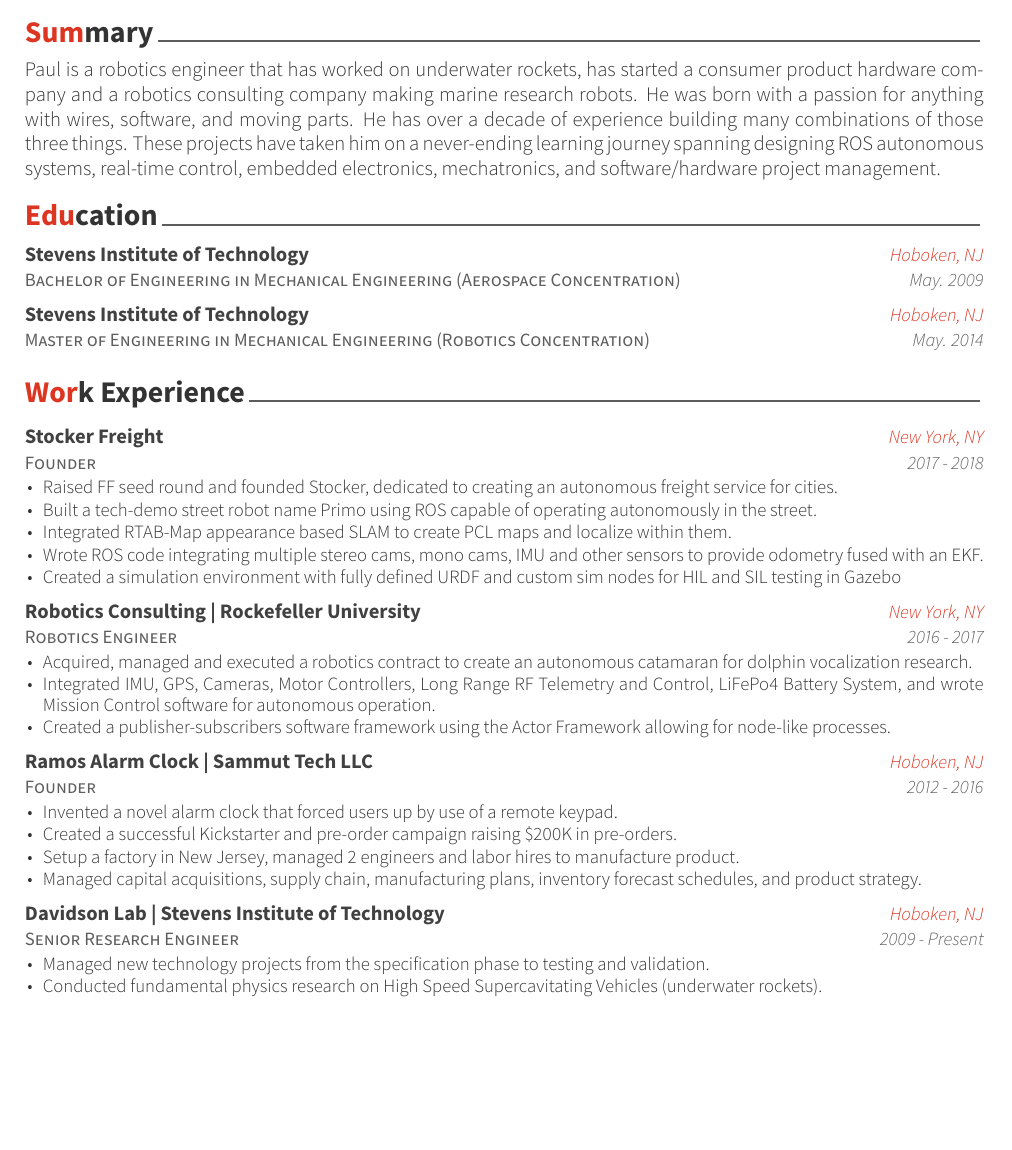
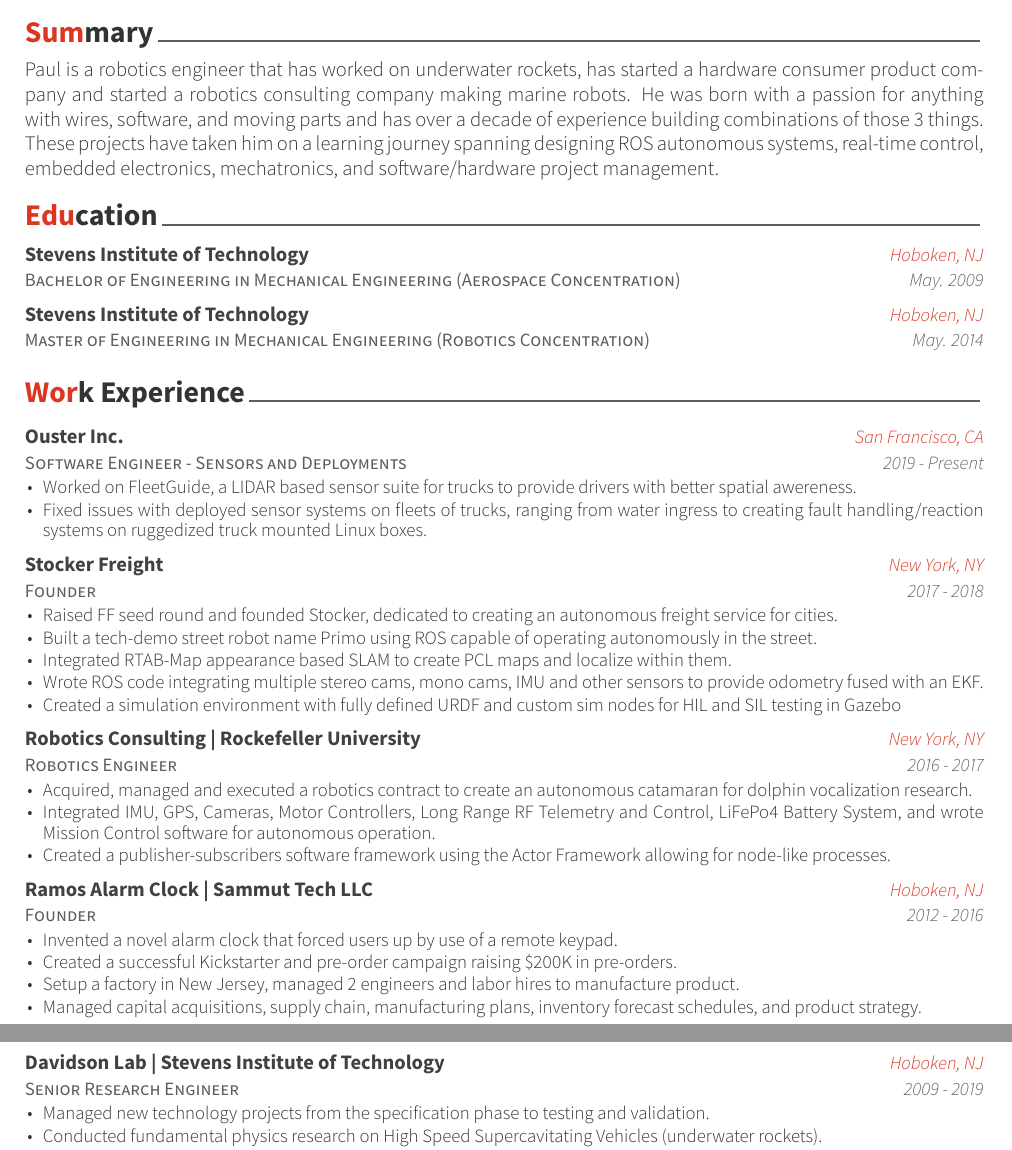
Before and after one commit to paulsammut/resume, a LaTeX CV (base/resume.tex, which reads base/resume/experience.tex): part of page 1 of 2 before the commit and two parts of pages 1 and 2 of 2 after it, the two joined at a grey line, cut so that both start at the same text, the shorter picture padded with empty space. The pictures show the PDF file base/resume.pdf that the author committed with the source.

Commit message:
Added experience.

```diff
--- a/base/resume/experience.tex
+++ b/base/resume/experience.tex
@@ -10,6 +10,20 @@
 \begin{cventries}
 
 %---------------------------------------------------------
+  \cventry
+    {Software Engineer - Sensors and Deployments} % Job title
+    {Ouster Inc.} % Organization
+    {San Francisco, CA} % Location
+    {2019 - Present} % Date(s)
+    {
+      \begin{cvitems} % Description(s) of tasks/responsibilities
+        \item {\href{https://www.fleetguide.io/}
+                {Worked on FleetGuide, a LIDAR based sensor suite for trucks to provide drivers with better spatial awereness.}}
+        \item {Fixed issues with deployed sensor systems on fleets of trucks, ranging from water ingress to creating fault handling/reaction
+        systems on ruggedized truck mounted Linux boxes.}
+      \end{cvitems}
+    }
+
   \cventry
     {Founder} % Job title
     {Stocker Freight} % Organization
@@ -61,7 +75,7 @@
     {Senior Research Engineer} % Job title
     {Davidson Lab | Stevens Institute of Technology} % Organization
     {Hoboken, NJ} % Location
-    {2009 - Present} % Date(s)
+    {2009 - 2019} % Date(s)
     {
       \begin{cvitems} % Description(s) of tasks/responsibilities
         \item {Managed new technology projects from the specification phase to testing and validation.}
```
Also changed, not shown: base/resume/summary.tex (+1 -1 lines), base/resume.pdf.
